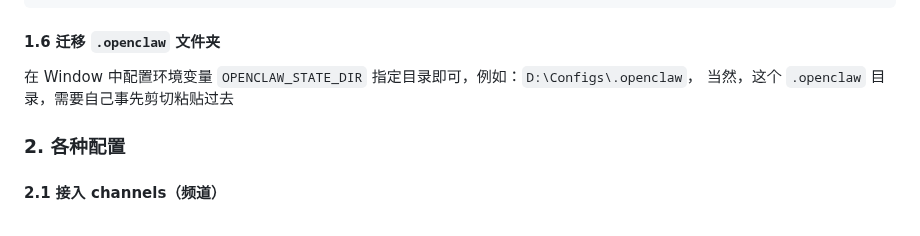
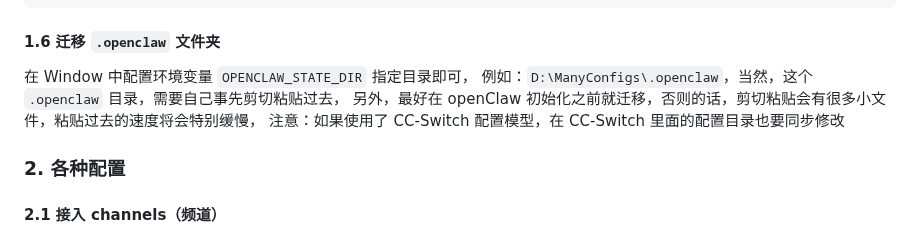
Before and after one commit to lxk1080/AICoding, a Markdown page: readme-openClaw.md, the part around the change. Rendered like a GitHub page.

Commit message:
chore: qianyi plus

```diff
--- a/readme-openClaw.md
+++ b/readme-openClaw.md
@@ -125,8 +125,10 @@ openclaw gateway uninstall
 
 #### 1.6 迁移 `.openclaw` 文件夹
 
-在 Window 中配置环境变量 `OPENCLAW_STATE_DIR` 指定目录即可，例如：`D:\Configs\.openclaw`，
-当然，这个 `.openclaw` 目录，需要自己事先剪切粘贴过去
+在 Window 中配置环境变量 `OPENCLAW_STATE_DIR` 指定目录即可，
+例如：`D:\ManyConfigs\.openclaw`，当然，这个 `.openclaw` 目录，需要自己事先剪切粘贴过去，
+另外，最好在 openClaw 初始化之前就迁移，否则的话，剪切粘贴会有很多小文件，粘贴过去的速度将会特别缓慢，
+注意：如果使用了 CC-Switch 配置模型，在 CC-Switch 里面的配置目录也要同步修改
 
 ### 2. 各种配置
 
```
